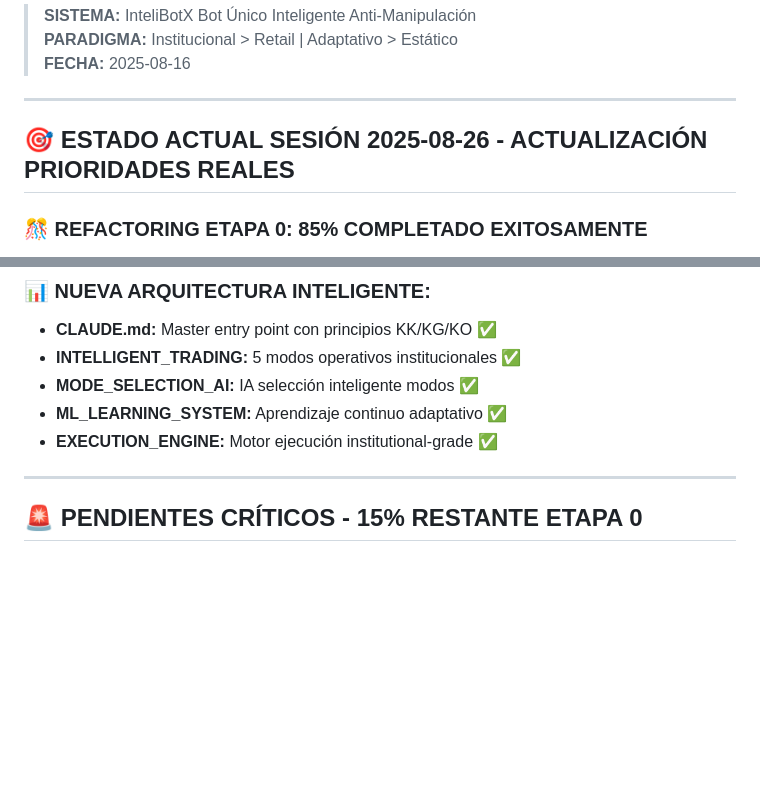
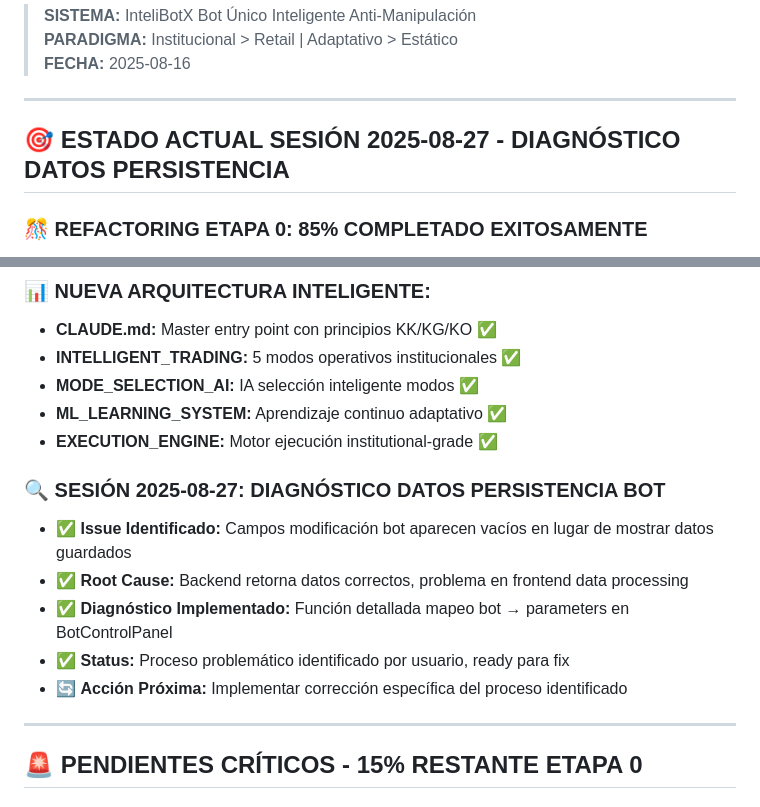
Before and after one commit to Eishler79/intelibotx, a Markdown page: docs/SESSION_CONTROL/MASTER_PLAN.md, 2 parts joined by grey strips. Drawn GitHub-style; blank space fills up the shorter version.

```diff
--- a/docs/SESSION_CONTROL/MASTER_PLAN.md
+++ b/docs/SESSION_CONTROL/MASTER_PLAN.md
@@ -6,7 +6,7 @@
 
 ---
 
-## 🎯 **ESTADO ACTUAL SESIÓN 2025-08-26 - ACTUALIZACIÓN PRIORIDADES REALES**
+## 🎯 **ESTADO ACTUAL SESIÓN 2025-08-27 - DIAGNÓSTICO DATOS PERSISTENCIA**
 
 ### **🎊 REFACTORING ETAPA 0: 85% COMPLETADO EXITOSAMENTE**
 1. ✅ **FastAPI Authentication COMPLETADO** - DL-008: 43/43 endpoints migrados a dependency injection
@@ -22,6 +22,13 @@
 - **MODE_SELECTION_AI:** IA selección inteligente modos ✅
 - **ML_LEARNING_SYSTEM:** Aprendizaje continuo adaptativo ✅
 - **EXECUTION_ENGINE:** Motor ejecución institutional-grade ✅
+
+### **🔍 SESIÓN 2025-08-27: DIAGNÓSTICO DATOS PERSISTENCIA BOT**
+- ✅ **Issue Identificado:** Campos modificación bot aparecen vacíos en lugar de mostrar datos guardados
+- ✅ **Root Cause:** Backend retorna datos correctos, problema en frontend data processing
+- ✅ **Diagnóstico Implementado:** Función detallada mapeo bot → parameters en BotControlPanel
+- ✅ **Status:** Proceso problemático identificado por usuario, ready para fix
+- 🔄 **Acción Próxima:** Implementar corrección específica del proceso identificado
 
 ---
 
```
Also changed, not shown: docs/GOVERNANCE/DECISION_LOG.md (+25 -0 lines).
